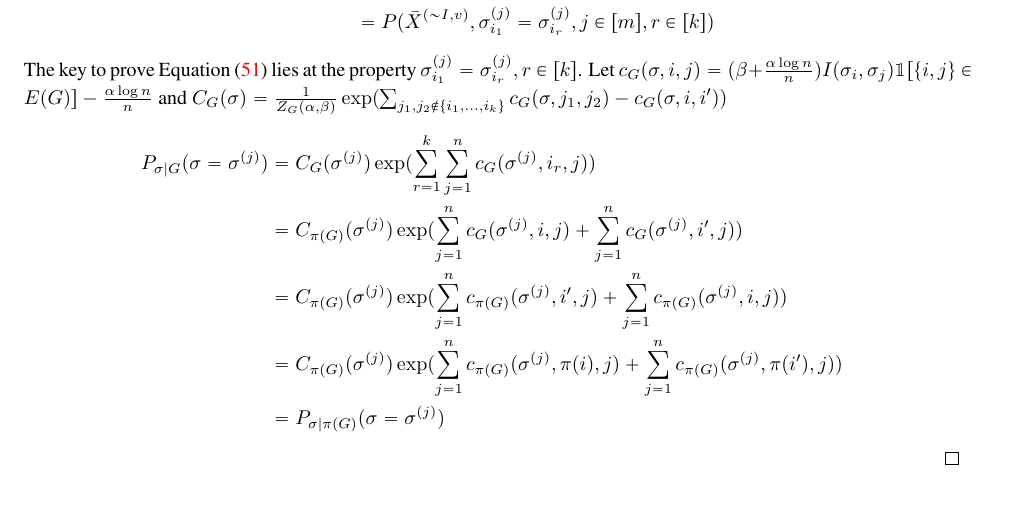
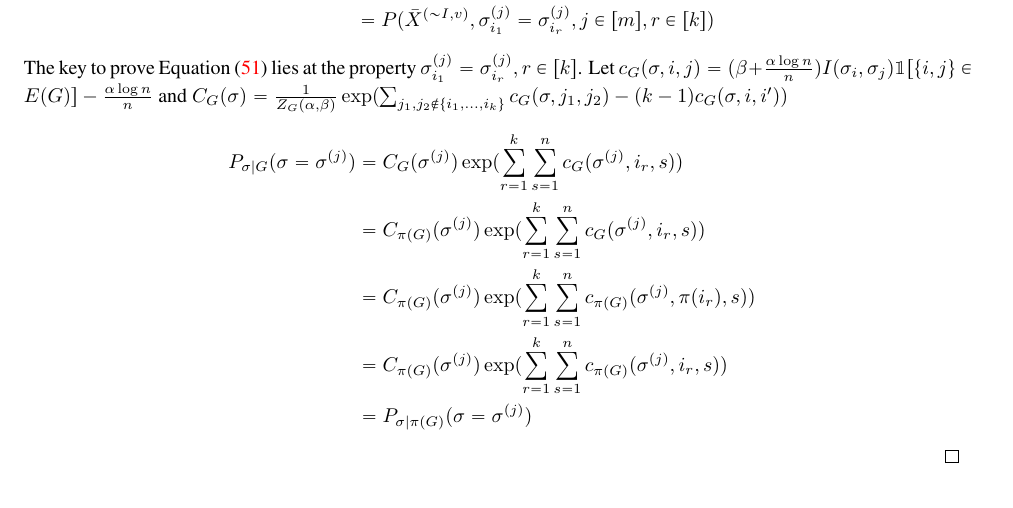
Before and after one commit to zhaofeng-shu33/SIBM, a LaTeX document (extension.tex): part of page 31 of 40, cut so that both start at the same text. Compiled offline with pdfLaTeX.

Commit message:
left for the last lemma

```diff
--- a/extension.tex
+++ b/extension.tex
@@ -2049,12 +2049,12 @@ P_{\SSBM}(\pi(G)  | X = \bar{X}^{(\sim I,v)})\prod_{j=1}^m P_{\sigma | \pi(G)}(\
 \end{align*}
 The key to prove Equation \eqref{eq:sigmaEqual} lies at the property $\sigma^{(j)}_{i_1} = \sigma^{(j)}_{i_r}, r\in [k]$.
 Let $c_G(\sigma, i,j) = (\beta + \frac{\alpha \log n}{n})I(\sigma_i,\sigma_j) \mathbbm{1}[\{i,j\}\in E(G)]  - \frac{\alpha \log n}{n}$
-and $C_G(\sigma) = \frac{1}{Z_G(\alpha, \beta)}\exp(\sum_{j_1, j_2 \not\in \{i_1, \dots, i_k\}} c_G(\sigma, j_1, j_2) - c_G(\sigma, i,i'))$
-\begin{align*}
-P_{\sigma | G}(\sigma =\sigma^{(j)}) & = C_G(\sigma^{(j)})\exp(\sum_{r=1}^k\sum_{j=1}^n c_G(\sigma^{(j)}, i_r,j)) \\
-& = C_{\pi(G)}(\sigma^{(j)})\exp(\sum_{j=1}^n c_G(\sigma^{(j)}, i,j)+ \sum_{j=1}^n c_G(\sigma^{(j)}, i',j) ) \\
-& = C_{\pi(G)}(\sigma^{(j)})\exp(\sum_{j=1}^n c_{\pi(G)}(\sigma^{(j)}, i',j)+ \sum_{j=1}^n c_{\pi(G)}(\sigma^{(j)}, i,j) ) \\
-& = C_{\pi(G)}(\sigma^{(j)})\exp(\sum_{j=1}^n c_{\pi(G)}(\sigma^{(j)}, \pi(i), j)+ \sum_{j=1}^n c_{\pi(G)}(\sigma^{(j)}, \pi(i'),j) ) \\
+and $C_G(\sigma) = \frac{1}{Z_G(\alpha, \beta)}\exp(\sum_{j_1, j_2 \not\in \{i_1, \dots, i_k\}} c_G(\sigma, j_1, j_2) - (k-1)c_G(\sigma, i,i'))$
+\begin{align*}
+P_{\sigma | G}(\sigma =\sigma^{(j)}) & = C_G(\sigma^{(j)})\exp(\sum_{r=1}^k\sum_{s=1}^n c_G(\sigma^{(j)}, i_r, s)) \\
+& = C_{\pi(G)}(\sigma^{(j)})\exp(\sum_{r=1}^k\sum_{s=1}^n c_G(\sigma^{(j)}, i_r, s) ) \\
+& = C_{\pi(G)}(\sigma^{(j)})\exp(\sum_{r=1}^k\sum_{s=1}^n c_{\pi(G)}(\sigma^{(j)}, \pi(i_r), s) ) \\
+& = C_{\pi(G)}(\sigma^{(j)})\exp(\sum_{r=1}^k\sum_{s=1}^n c_{\pi(G)}(\sigma^{(j)}, i_r, s) ) \\
 & = P_{\sigma | \pi(G)}(\sigma =\sigma^{(j)})
 \end{align*}
 \end{proof}
```
